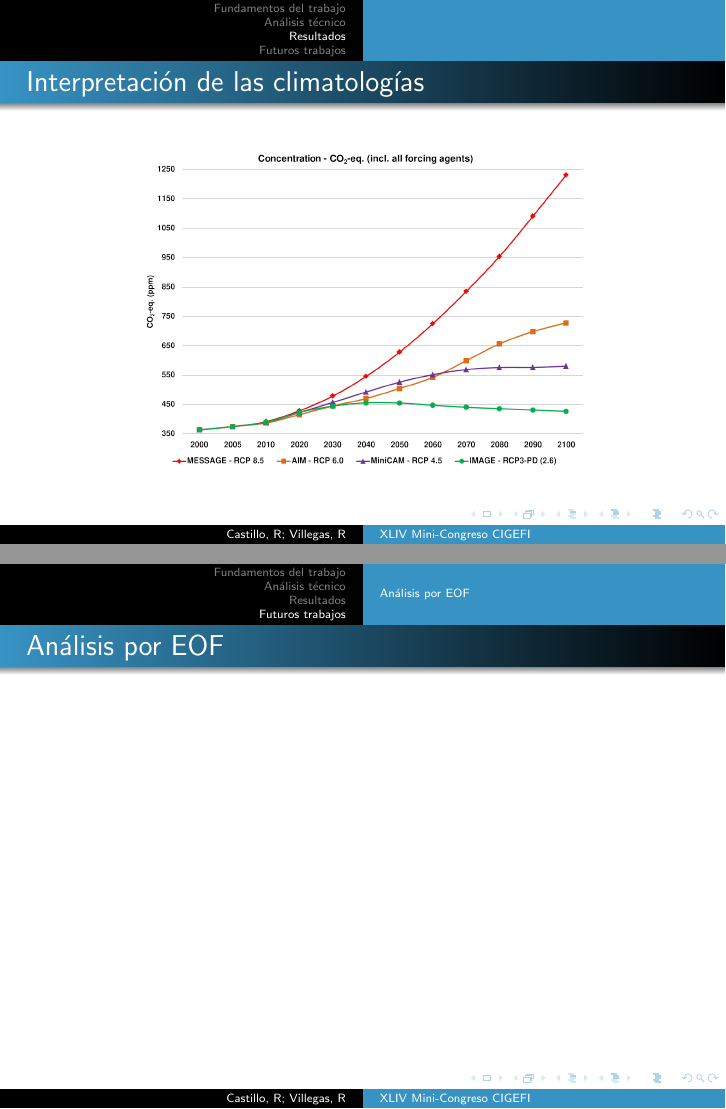
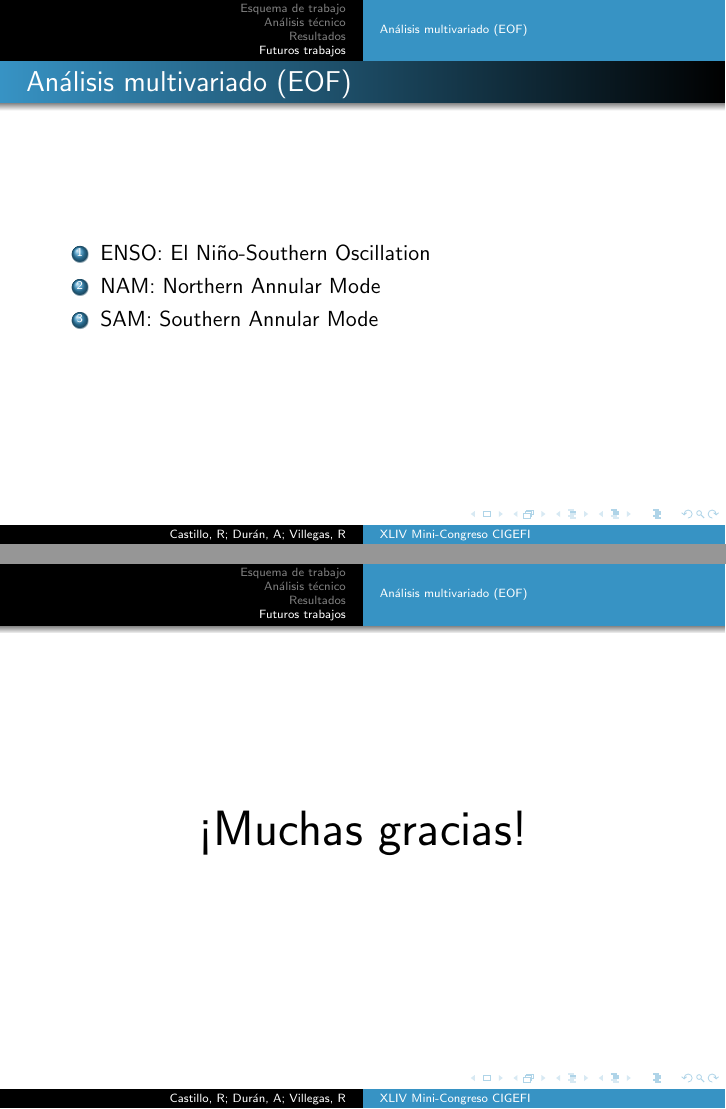
Before and after one commit to rora13/Presentation, LaTeX slides (dissertation.tex): pages 16 and 17 of 17 before the commit and pages 17 and 18 of 18 after it, joined at a grey line. Compiled offline with pdfLaTeX.

Commit message:
Minor changes

```diff
--- a/dissertation.tex
+++ b/dissertation.tex
@@ -27,7 +27,7 @@
 
 \graphicspath{{./images/}}
 \title[XLIV Mini-Congreso CIGEFI]{Implementación de estudios de predicciones y proyecciones de variabilidad y cambio climático con modelos del CMIP5 para análisis global}%[PENDING] XLIV Mini-Congreso del CIGEFI}
-\author[Castillo, R; Villegas, R]{Rodrigo Castillo-Rodríguez\\Roberto Villegas-Díaz}
+\author[Castillo, R; Durán, A; Villegas, R]{Rodrigo Castillo-Rodríguez\\Ana María Durán-Quesada\\Roberto Villegas-Díaz}
 \institute[CIGEFI]{
 	\textbf{Universidad de Costa Rica} \\
 	Escuela de Física \\
@@ -35,7 +35,7 @@
 }
 \date{}
 %\date[28/4/2016]{$28$ de abril $2016$}
-\titlegraphic{\vspace{-8mm}\includegraphics[width=3.5 in]{logo-cigefi.png}}
+\titlegraphic{\vspace{-10mm}\includegraphics[width=3.5 in]{logo-cigefi.png}}
 
 
 \newtheorem{Th1}{Reseña Historica}
@@ -63,7 +62,7 @@
 	\end{frame}
 
 	% Slide 3
-	\section{Fundamentos del trabajo}
+	\section{Esquema de trabajo}
 	\subsection{Base de datos}
 	\begin{frame}
 		\frametitle{Base de datos}
@@ -207,93 +214,23 @@
 			\end{figure}
 		\end{frame}
 
-		\begin{frame}
-			\frametitle{Interpretación de las climatologías}
-			\begin{figure}[!h]
-				\centering
-				\includegraphics[width=8cm]{CO2-concentration.png}
-			\end{figure}
-		\end{frame}
-%	\begin{lstlisting}[style=Matlab-editor]
-%		climatology({SOURCE_PATH,SAVE_PATH});
-%	\end{lstlisting}
-%	\subsection{El Niño - Oscilación del Sur}
-%	\begin{frame}
-%		\frametitle{El Niño - Oscilación del Sur}
-%		\begin{Th1}
-%		El Niño, término originalmente usado por pescadores peruanos, definido inicialmente como un influjo de aguas costeras cálidas, ricas en nutrientes, provenientes del Golfo de Guayaquil; este influjo que anunciaba buenas capturas pesqueras usualmente ocurre en diciembre por lo cual los pescadores lo asociaron al \textcolor{blue}{nacimiento del niño Jesús (Navidad)}. Desgraciadamente, a este fenómeno de escala local se le superpone el influjo de aguas cálidas provenientes del océano Pacífico tropical, asociadas a la supresión de las surgencias costeras, pobres en nutrientes, lo cual reduce drásticamente la productividad pesquera en toda la región.
-%		\end{Th1}
-%	\end{frame}
-
-%	% Slide 10
-%	\begin{frame}
-%		\frametitle{ENOS [Fase Neutra]}
-%		%\begin{Th1}
-%		\begin{figure}[!hbt]
-%		   \centering
-%		   %\includegraphics[width=4.4 in]{figuras/neutro.pdf}
-%		\end{figure}
-%		%\end{Th1}
-%	\end{frame}
-%
-%	% Slide 11
-%	\begin{frame}
-%		\frametitle{ENOS [Fase El Niño]}
-%		%\begin{Th1}
-%		\begin{figure}[!hbt]
-%		   \centering
-%		   %\includegraphics[width=4.4 in]{figuras/nino.pdf}
-%		\end{figure}
-%		%\end{Th1}
-%	\end{frame}
-%
-%	% Slide 12
-%	\begin{frame}
-%		\frametitle{ENOS [Fase La Niña]}
-%		%\begin{Th1}
-%		\begin{figure}[!hbt]
-%		   \centering
-%		   %\includegraphics[width=4.4 in]{figuras/nina.pdf}
-%		\end{figure}
-%		%\end{Th1}
-%	\end{frame}
-
 	% Slide 13
 	\section{Futuros trabajos}
-	\subsection{Análisis por EOF}
+	\subsection{Análisis multivariado (EOF)}
 	\begin{frame}
-		\frametitle{Análisis por EOF}
-%		\begin{Th2}
-%		Es la fuerza aparente que desvía al viento o a cualquier parcela de fluido u objeto en
-%		movimiento, a la derecha, en el hemisferio norte, o a la izquierda en el hemisferio sur.\\
-%		El parámetro de coriolis está dada por la siguiente ecuación:
-%			\begin{equation}
-%				f=2\Omega\sin\phi
-%			\end{equation}
-%			$\Omega$: velocidad angular terrestre \\
-%			$\phi$: latitud
-%		\end{Th2}
+		\frametitle{Análisis multivariado (EOF)}
+		\begin{enumerate}
+			\item ENSO: El Niño-Southern Oscillation
+			\item NAM: Northern Annular Mode
+			\item SAM: Southern Annular Mode
+		\end{enumerate}
+
 	\end{frame}
 
-%	% Slide 14
-%	\begin{frame}
-%		\frametitle{Distribución de Ciclones}
-%		%\begin{Th1}
-%		\begin{figure}[!hbt]
-%		   \centering
-%		   %\includegraphics[width=4.5 in]{figuras/ciclones.pdf}
-%		\end{figure}
-%		%\end{Th1}
-%	\end{frame}
-%
-%	% Slide 15
-%	\begin{frame}
-%		\frametitle{Visión General}
-%		%\begin{Th1}
-%		\begin{figure}[!hbt]
-%		   \centering
-%		   %\includegraphics[width=3.9 in]{figuras/escalas.pdf}
-%		\end{figure}
-%		%\end{Th1}
-%	\end{frame}
+	% Slide 14
+	\begin{frame}
+		\begin{center}
+			\Huge ¡Muchas gracias!
+		\end{center}
+	\end{frame}
 \end{document}
```
Also changed, not shown: dissertation.pdf, dissertation.tex (11 more changed lines). Lines whose indentation alone changed are shown as unchanged.
